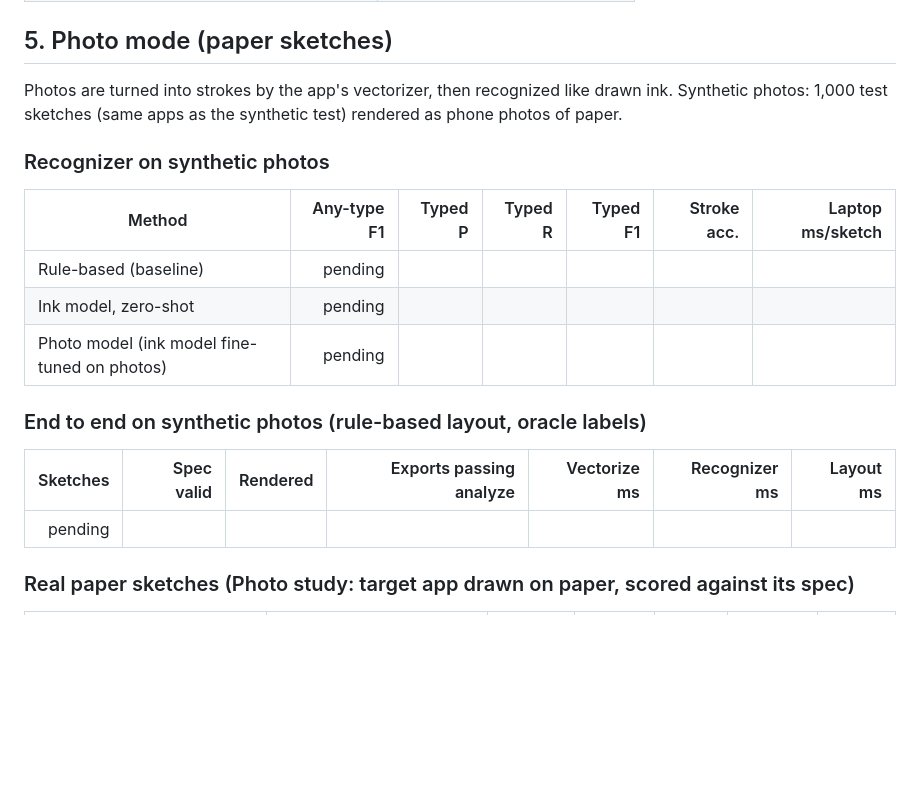
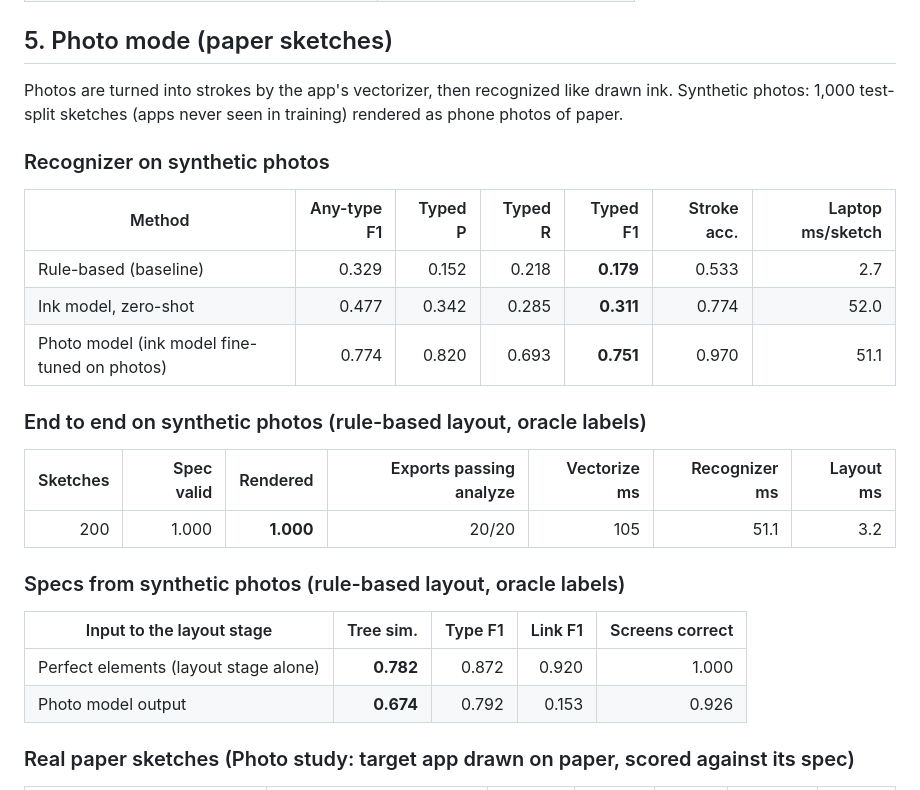
Before and after one commit to Akshit-afk-dot/sketch2app, a Markdown page: docs/results.md, the part around the change. Drawn GitHub-style; blank space fills up the shorter version.

```diff
--- a/docs/results.md
+++ b/docs/results.md
@@ -91,21 +91,28 @@ matched elements): ML Kit only runs on Android, so its accuracy and latency are
 ## 5. Photo mode (paper sketches)
 
 Photos are turned into strokes by the app's vectorizer, then recognized like drawn ink. Synthetic
-photos: 1,000 test sketches (same apps as the synthetic test) rendered as phone photos of paper.
+photos: 1,000 test-split sketches (apps never seen in training) rendered as phone photos of paper.
 
 ### Recognizer on synthetic photos
 
 | Method | Any-type F1 | Typed P | Typed R | Typed F1 | Stroke acc. | Laptop ms/sketch |
 |---|---:|---:|---:|---:|---:|---:|
-| Rule-based (baseline) | pending | | | | | |
-| Ink model, zero-shot | pending | | | | | |
-| Photo model (ink model fine-tuned on photos) | pending | | | | | |
+| Rule-based (baseline) | 0.329 | 0.152 | 0.218 | **0.179** | 0.533 | 2.7 |
+| Ink model, zero-shot | 0.477 | 0.342 | 0.285 | **0.311** | 0.774 | 52.0 |
+| Photo model (ink model fine-tuned on photos) | 0.774 | 0.820 | 0.693 | **0.751** | 0.970 | 51.1 |
 
 ### End to end on synthetic photos (rule-based layout, oracle labels)
 
 | Sketches | Spec valid | Rendered | Exports passing analyze | Vectorize ms | Recognizer ms | Layout ms |
 |---:|---:|---:|---:|---:|---:|---:|
-| pending | | | | | | |
+| 200 | 1.000 | **1.000** | 20/20 | 105 | 51.1 | 3.2 |
+
+### Specs from synthetic photos (rule-based layout, oracle labels)
+
+| Input to the layout stage | Tree sim. | Type F1 | Link F1 | Screens correct |
+|---|---:|---:|---:|---:|
+| Perfect elements (layout stage alone) | **0.782** | 0.872 | 0.920 | 1.000 |
+| Photo model output | **0.674** | 0.792 | 0.153 | 0.926 |
 
 ### Real paper sketches (Photo study: target app drawn on paper, scored against its spec)
 
```
Also changed, not shown: docs/data_report.md (+20 -0 lines), docs/figures/photo_samples.png (added), 8 other files.
